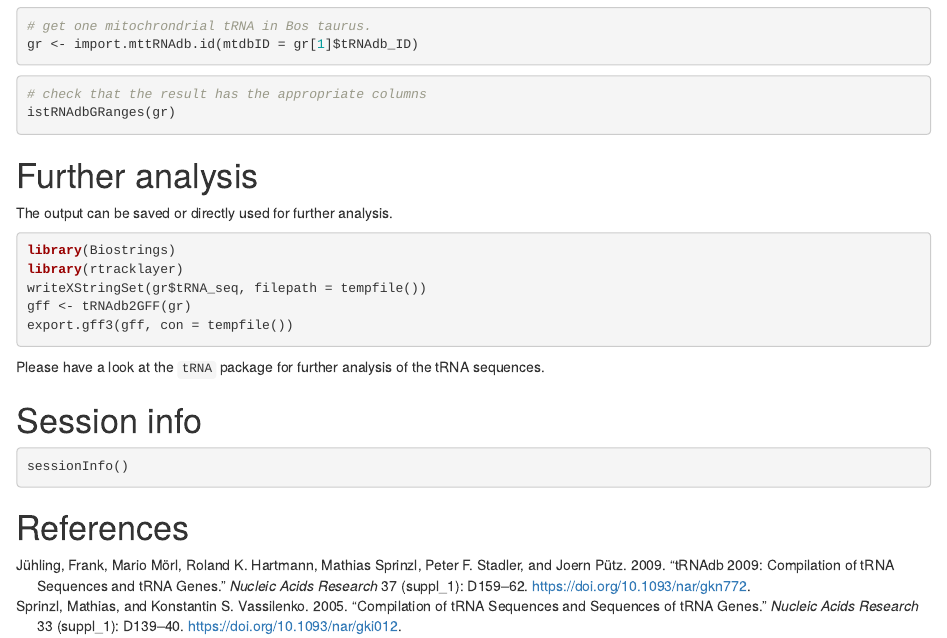
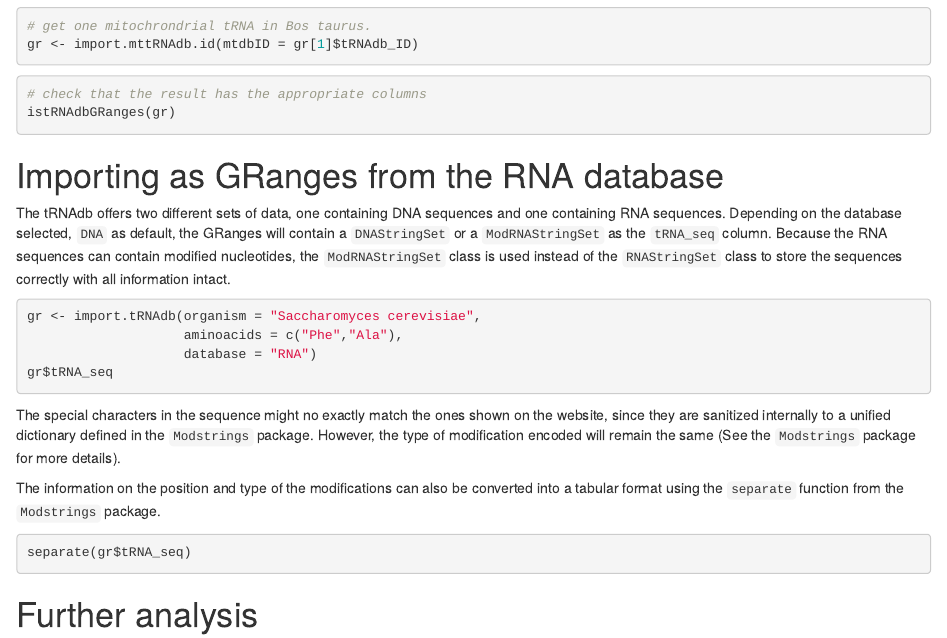
Before and after one commit to FelixErnst/tRNAdbImport, an R Markdown document (vignettes/tRNAdbImport.Rmd): the page in a window 1100 px wide, from 820 px down. Rendered offline with R 4.5, knitr and Pandoc, with nearby package versions; the code chunks are not run, so their results and figures are left out; drawn as R Markdown's standard HTML page in place of the format the file asks for.

Commit message:
updated NEWS and vignette to reflect using the Structstrings and Modstrings package

````diff
--- a/vignettes/tRNAdbImport.Rmd
+++ b/vignettes/tRNAdbImport.Rmd
@@ -70,6 +70,35 @@ gr <- import.mttRNAdb.id(mtdbID = gr[1]$tRNAdb_ID)
 istRNAdbGRanges(gr)
 ```
 
+# Importing as GRanges from the RNA database
+
+The tRNAdb offers two different sets of data, one containing DNA sequences and
+one containing RNA sequences. Depending on the database selected, `DNA` as
+default, the GRanges will contain a `DNAStringSet` or a `ModRNAStringSet` as
+the `tRNA_seq` column. Because the RNA sequences can contain modified
+nucleotides, the `ModRNAStringSet` class is used instead of the `RNAStringSet`
+class to store the sequences correctly with all information intact.
+
+```{r}
+gr <- import.tRNAdb(organism = "Saccharomyces cerevisiae",
+                    aminoacids = c("Phe","Ala"),
+                    database = "RNA")
+gr$tRNA_seq
+```
+
+The special characters in the sequence might no exactly match the ones shown on
+the website, since they are sanitized internally to a unified dictionary defined
+in the `Modstrings` package. However, the type of modification encoded will
+remain the same (See the `Modstrings` package for more details).
+
+The information on the position and type of the modifications can also be
+converted into a tabular format using the `separate` function from the
+`Modstrings` package.
+
+```{r}
+separate(gr$tRNA_seq)
+```
+
 # Further analysis
 
 The output can be saved or directly used for further analysis.
````
Also changed, not shown: 2 other files.
